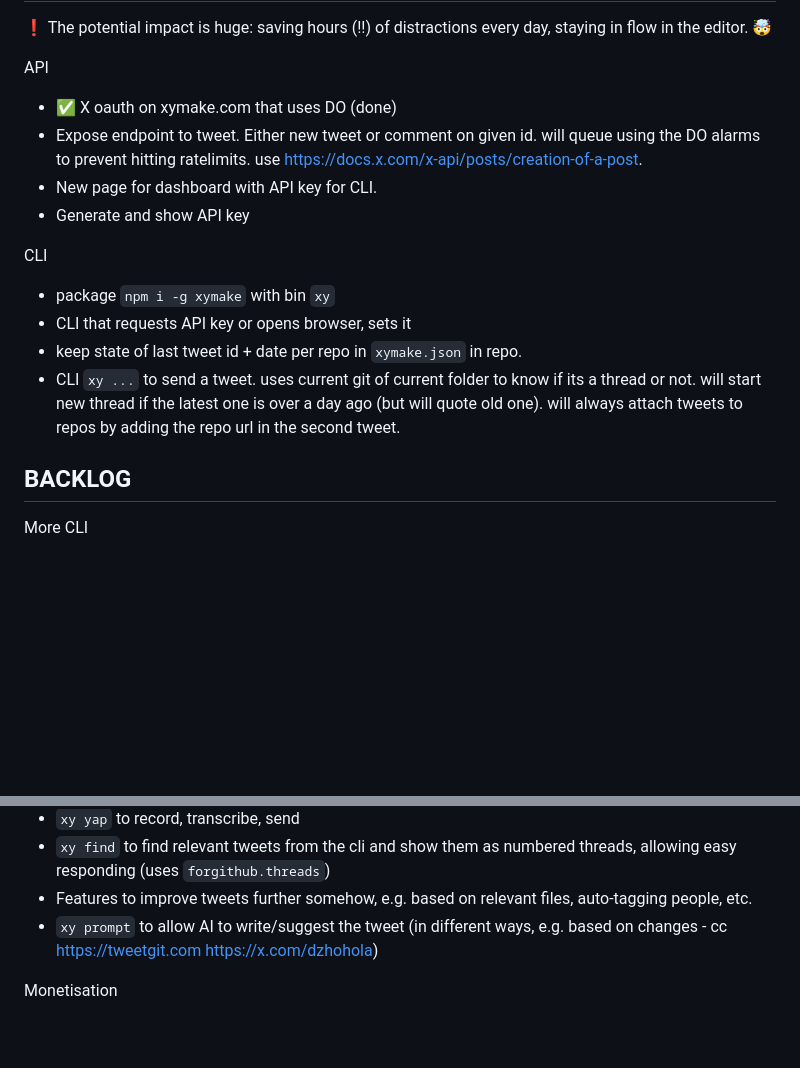
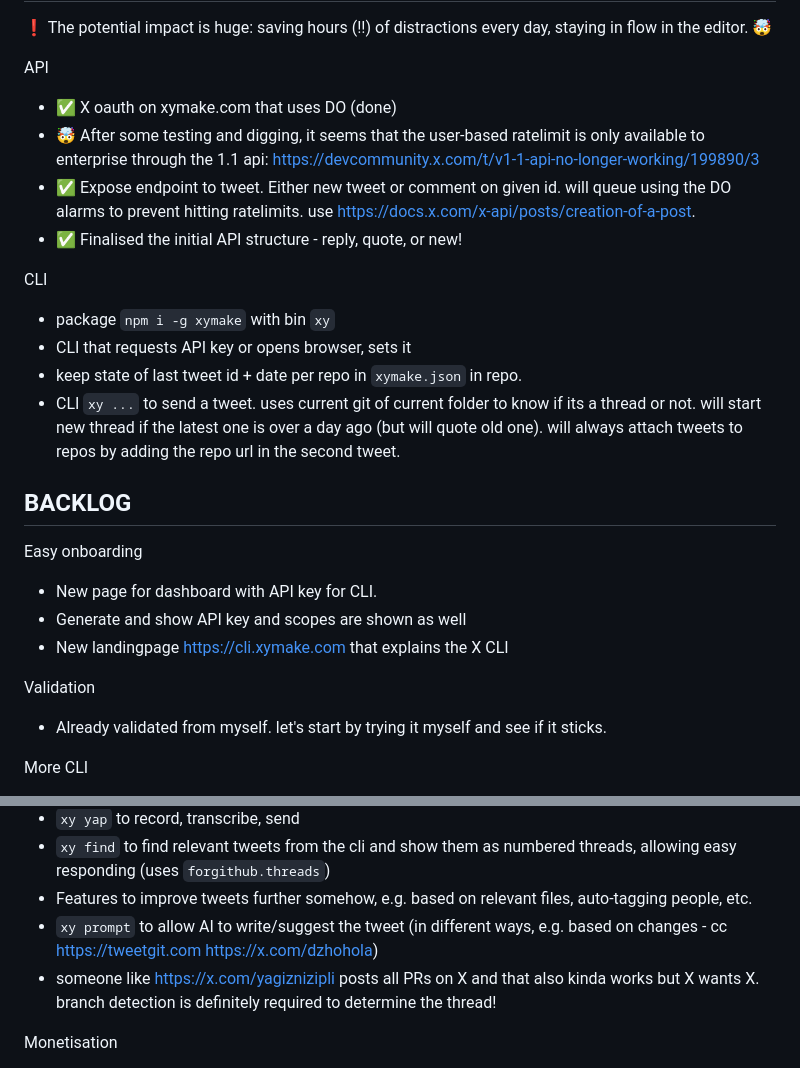
Before and after one commit to janwilmake/x-cli, a Markdown page: README.md, 2 parts joined by grey strips. Rendered like a GitHub page; blank space fills up the shorter version.

Commit message:
improvements

```diff
--- a/README.md
+++ b/README.md
@@ -47,9 +47,9 @@ The post tweet API itself with OAuth is also great for later for other things! S
 API
 
 - ✅ X oauth on xymake.com that uses DO (done)
-- Expose endpoint to tweet. Either new tweet or comment on given id. will queue using the DO alarms to prevent hitting ratelimits. use https://docs.x.com/x-api/posts/creation-of-a-post.
-- New page for dashboard with API key for CLI.
-- Generate and show API key
+- 🤯 After some testing and digging, it seems that the user-based ratelimit is only available to enterprise through the 1.1 api: https://devcommunity.x.com/t/v1-1-api-no-longer-working/199890/3
+- ✅ Expose endpoint to tweet. Either new tweet or comment on given id. will queue using the DO alarms to prevent hitting ratelimits. use https://docs.x.com/x-api/posts/creation-of-a-post.
+- ✅ Finalised the initial API structure - reply, quote, or new!
 
 CLI
 
@@ -59,6 +59,16 @@ CLI
 - CLI `xy ...` to send a tweet. uses current git of current folder to know if its a thread or not. will start new thread if the latest one is over a day ago (but will quote old one). will always attach tweets to repos by adding the repo url in the second tweet.
 
 ## BACKLOG
+
+Easy onboarding
+
+- New page for dashboard with API key for CLI.
+- Generate and show API key and scopes are shown as well
+- New landingpage https://cli.xymake.com that explains the X CLI
+
+Validation
+
+- Already validated from myself. let's start by trying it myself and see if it sticks.
 
 More CLI
 
@@ -71,6 +81,7 @@ More CLI
 - `xy find` to find relevant tweets from the cli and show them as numbered threads, allowing easy responding (uses `forgithub.threads`)
 - Features to improve tweets further somehow, e.g. based on relevant files, auto-tagging people, etc.
 - `xy prompt` to allow AI to write/suggest the tweet (in different ways, e.g. based on changes - cc https://tweetgit.com https://x.com/dzhohola)
+- someone like https://x.com/yagiznizipli posts all PRs on X and that also kinda works but X wants X. branch detection is definitely required to determine the thread!
 
 Monetisation
 
```
Also changed, not shown: other parts of README.md (+1 -1 lines).
